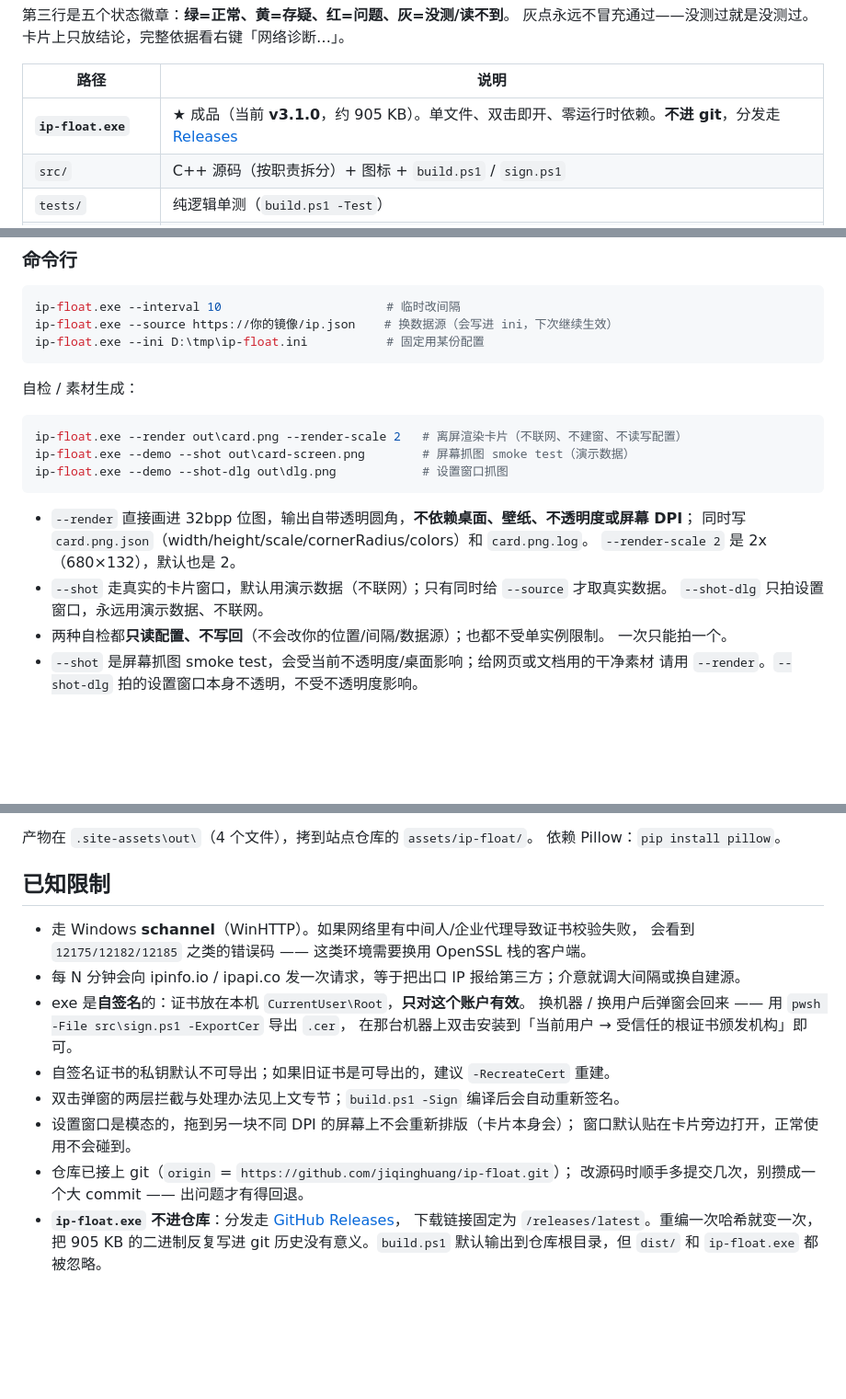
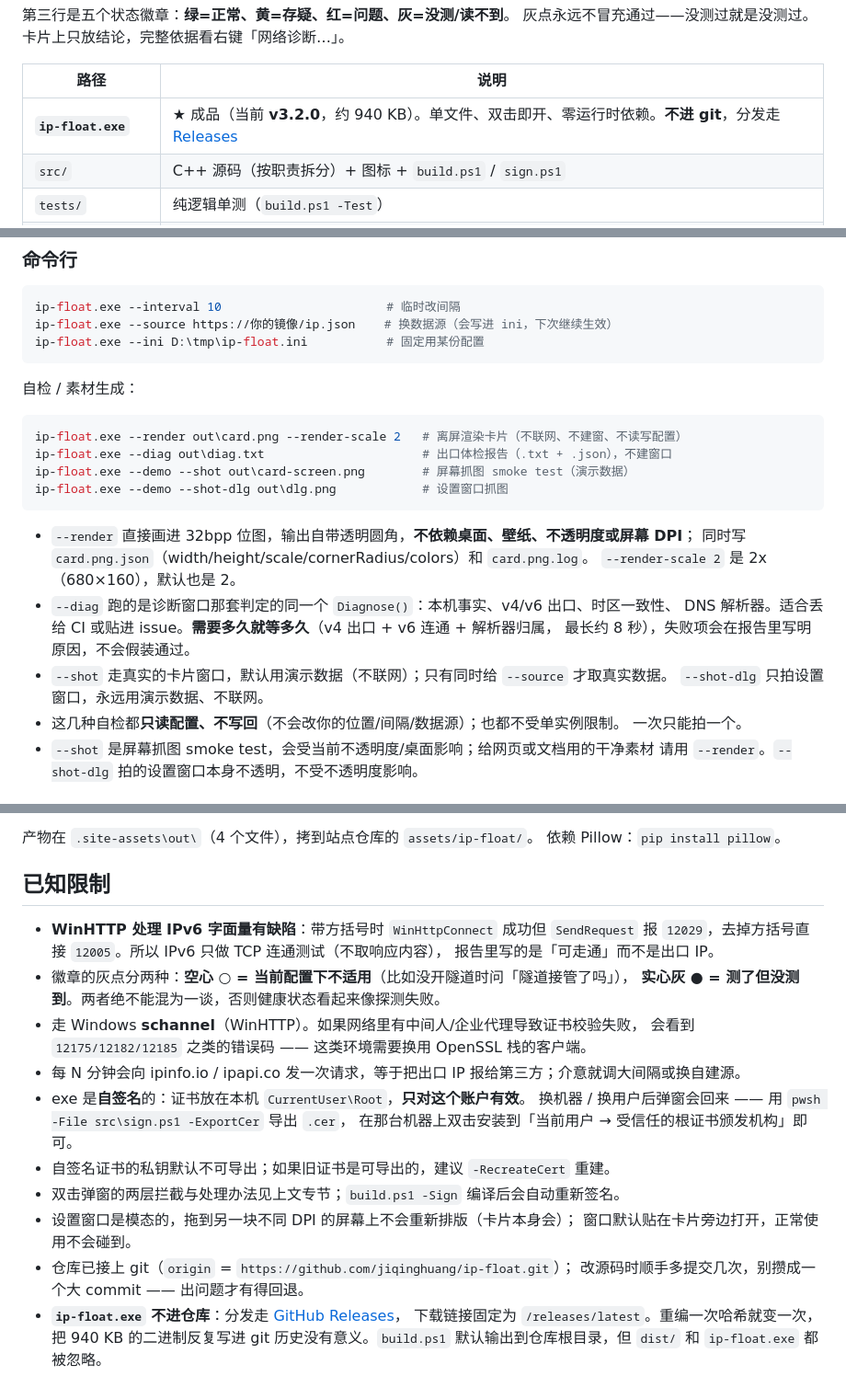
Before and after one commit to jiqinghuang/ip-float, a Markdown page: README.md, 3 parts joined by grey strips. Shown at 92% size. Rendered like a GitHub page; blank space fills up the shorter version.

Commit message:
发布 v3.2.0：出口体检（卡片徽章 + 诊断窗口 + --diag）
卡片多一行五个状态徽章（TUN / V6 / 代理 / 时区 / DNS），主圆点由诊断结论驱动。
右键「网络诊断…」打开体检窗口，逐行给出判定依据；--diag 输出同一套结论的文本报告。

能查的：隧道是否接管（v4/v6 分开看，靠路由表而不是网卡名）、
系统代理与 TUN 是否叠加、v4 出口与归属、v6 是否能走通、
时区是否与出口一致、DNS 解析器是否走了隧道。
查不到就显示空心圈，绝不冒充通过。

顺带修的坑：
  · WinHTTP 错误文本乱码（%s → %ls）
  · 主物理网卡误把 TUN 网卡当成自己（虚拟网卡没有 MAC）
  · 探测请求被系统代理接走，v6 误报不可达
  · WinHTTP 对 IPv6 字面量支持有缺陷，v6 改为 TCP 连通测试
  · app.rc 的版本号是硬编码的（windres 预处理 #include 会失败），升级要两处一起改

````diff
--- a/README.md
+++ b/README.md
@@ -15,7 +15,7 @@ AS20473 Vultr · 2分钟前
 
 |路径|说明|
 |-|-|
-|**`ip-float.exe`**|★ 成品（当前 **v3.1.0**，约 905 KB）。单文件、双击即开、零运行时依赖。**不进 git**，分发走 [Releases](https://github.com/jiqinghuang/ip-float/releases/latest)|
+|**`ip-float.exe`**|★ 成品（当前 **v3.2.0**，约 940 KB）。单文件、双击即开、零运行时依赖。**不进 git**，分发走 [Releases](https://github.com/jiqinghuang/ip-float/releases/latest)|
 |`src/`|C++ 源码（按职责拆分）+ 图标 + `build.ps1` / `sign.ps1`|
 |`tests/`|纯逻辑单测（`build.ps1 -Test`）|
 |`.site-assets/`|网站素材生成 / 站点页面校验|
@@ -72,16 +72,20 @@ ip-float.exe --ini D:\tmp\ip-float.ini           # 固定用某份配置
 
 ```powershell
 ip-float.exe --render out\card.png --render-scale 2   # 离屏渲染卡片（不联网、不建窗、不读写配置）
+ip-float.exe --diag out\diag.txt                      # 出口体检报告（.txt + .json），不建窗口
 ip-float.exe --demo --shot out\card-screen.png        # 屏幕抓图 smoke test（演示数据）
 ip-float.exe --demo --shot-dlg out\dlg.png            # 设置窗口抓图
 ```
 
 * `--render` 直接画进 32bpp 位图，输出自带透明圆角，**不依赖桌面、壁纸、不透明度或屏幕 DPI**；
   同时写 `card.png.json`（width/height/scale/cornerRadius/colors）和 `card.png.log`。
-  `--render-scale 2` 是 2x（680×132），默认也是 2。
+  `--render-scale 2` 是 2x（680×160），默认也是 2。
+* `--diag` 跑的是诊断窗口那套判定的同一个 `Diagnose()`：本机事实、v4/v6 出口、时区一致性、
+  DNS 解析器。适合丢给 CI 或贴进 issue。**需要多久就等多久**（v4 出口 + v6 连通 + 解析器归属，
+  最长约 8 秒），失败项会在报告里写明原因，不会假装通过。
 * `--shot` 走真实的卡片窗口，默认用演示数据（不联网）；只有同时给 `--source` 才取真实数据。
   `--shot-dlg` 只拍设置窗口，永远用演示数据、不联网。
-* 两种自检都**只读配置、不写回**（不会改你的位置/间隔/数据源）；也都不受单实例限制。
+* 这几种自检都**只读配置、不写回**（不会改你的位置/间隔/数据源）；也都不受单实例限制。
   一次只能拍一个。
 * `--shot` 是屏幕抓图 smoke test，会受当前不透明度/桌面影响；给网页或文档用的干净素材
   请用 `--render`。`--shot-dlg` 拍的设置窗口本身不透明，不受不透明度影响。
@@ -252,6 +256,11 @@ python .site-assets\validate.py --site-root ..\jiqinghuang.github.io
 
 ## 已知限制
 
+* **WinHTTP 处理 IPv6 字面量有缺陷**：带方括号时 `WinHttpConnect` 成功但 `SendRequest` 报
+  `12029`，去掉方括号直接 `12005`。所以 IPv6 只做 TCP 连通测试（不取响应内容），
+  报告里写的是「可走通」而不是出口 IP。
+* 徽章的灰点分两种：**空心 ○ = 当前配置下不适用**（比如没开隧道时问「隧道接管了吗」），
+  **实心灰 ● = 测了但没测到**。两者绝不能混为一谈，否则健康状态看起来像探测失败。
 * 走 Windows **schannel**（WinHTTP）。如果网络里有中间人/企业代理导致证书校验失败，
   会看到 `12175/12182/12185` 之类的错误码 —— 这类环境需要换用 OpenSSL 栈的客户端。
 * 每 N 分钟会向 ipinfo.io / ipapi.co 发一次请求，等于把出口 IP 报给第三方；介意就调大间隔或换自建源。
@@ -265,5 +274,5 @@ python .site-assets\validate.py --site-root ..\jiqinghuang.github.io
 * 仓库已接上 git（`origin` = `https://github.com/jiqinghuang/ip-float.git`）；
   改源码时顺手多提交几次，别攒成一个大 commit —— 出问题才有得回退。
 * **`ip-float.exe` 不进仓库**：分发走 [GitHub Releases](https://github.com/jiqinghuang/ip-float/releases/latest)，
-  下载链接固定为 `/releases/latest`。重编一次哈希就变一次，把 905 KB 的二进制反复写进 git
+  下载链接固定为 `/releases/latest`。重编一次哈希就变一次，把 940 KB 的二进制反复写进 git
   历史没有意义。`build.ps1` 默认输出到仓库根目录，但 `dist/` 和 `ip-float.exe` 都被忽略。
````
Also changed, not shown: preview-exe.png, 3 other files.
